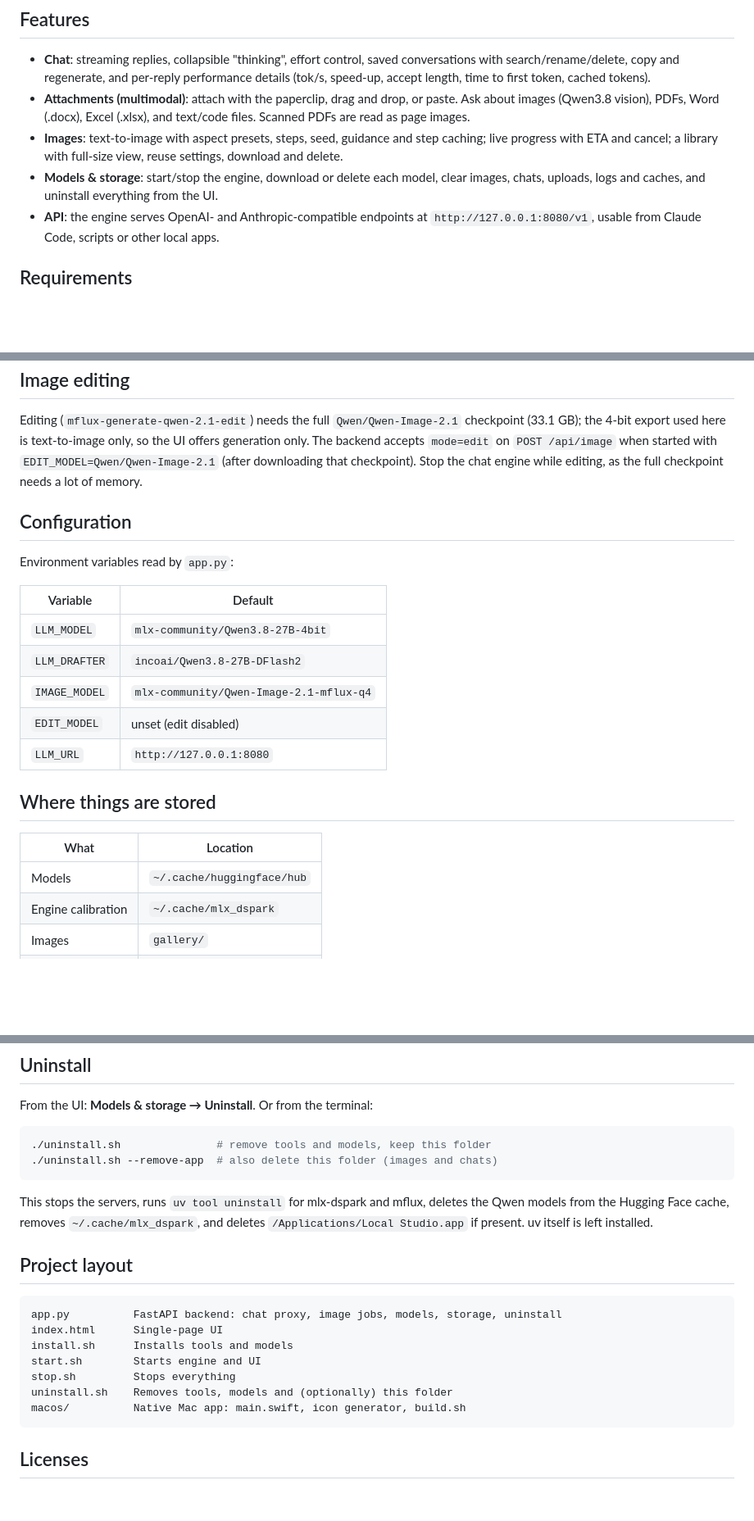
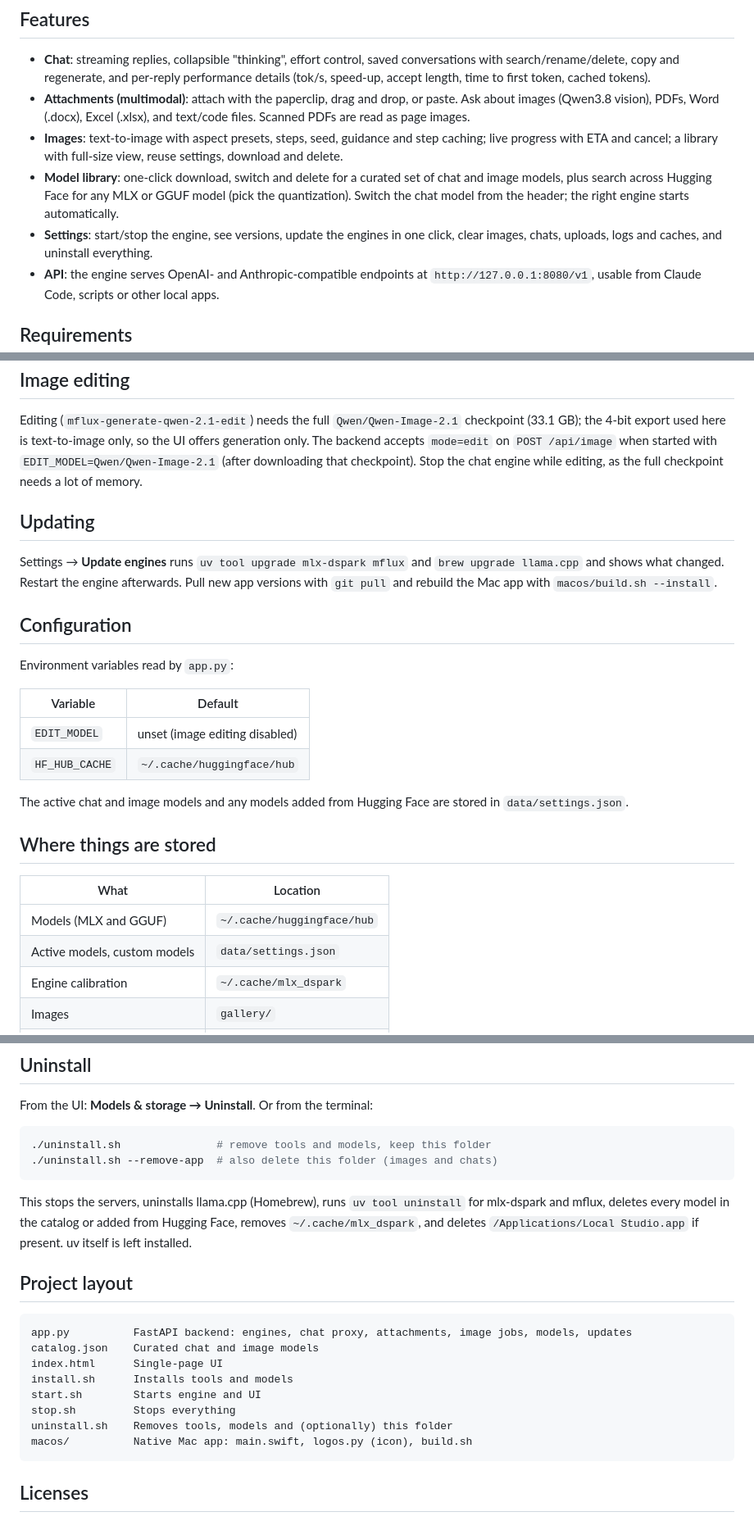
Before and after one commit to vinoth12940/local-studio, a Markdown page: README.md, 3 parts joined by grey strips. Shown at 82% size. Drawn GitHub-style; blank space fills up the shorter version.

````diff
--- a/README.md
+++ b/README.md
@@ -20,8 +25,11 @@ locally on MLX; nothing leaves your Mac.
   are read as page images.
 - **Images**: text-to-image with aspect presets, steps, seed, guidance and step caching; live
   progress with ETA and cancel; a library with full-size view, reuse settings, download and delete.
-- **Models & storage**: start/stop the engine, download or delete each model, clear images,
-  chats, uploads, logs and caches, and uninstall everything from the UI.
+- **Model library**: one-click download, switch and delete for a curated set of chat and image
+  models, plus search across Hugging Face for any MLX or GGUF model (pick the quantization).
+  Switch the chat model from the header; the right engine starts automatically.
+- **Settings**: start/stop the engine, see versions, update the engines in one click, clear
+  images, chats, uploads, logs and caches, and uninstall everything.
 - **API**: the engine serves OpenAI- and Anthropic-compatible endpoints at
   `http://127.0.0.1:8080/v1`, usable from Claude Code, scripts or other local apps.
 
@@ -129,23 +174,30 @@ The backend accepts `mode=edit` on `POST /api/image` when started with
 `EDIT_MODEL=Qwen/Qwen-Image-2.1` (after downloading that checkpoint). Stop the chat engine while
 editing, as the full checkpoint needs a lot of memory.
 
+## Updating
+
+Settings → **Update engines** runs `uv tool upgrade mlx-dspark mflux` and `brew upgrade llama.cpp`
+and shows what changed. Restart the engine afterwards. Pull new app versions with `git pull` and
+rebuild the Mac app with `macos/build.sh --install`.
+
 ## Configuration
 
 Environment variables read by `app.py`:
 
 | Variable | Default |
 |---|---|
-| `LLM_MODEL` | `mlx-community/Qwen3.8-27B-4bit` |
-| `LLM_DRAFTER` | `incoai/Qwen3.8-27B-DFlash2` |
-| `IMAGE_MODEL` | `mlx-community/Qwen-Image-2.1-mflux-q4` |
-| `EDIT_MODEL` | unset (edit disabled) |
-| `LLM_URL` | `http://127.0.0.1:8080` |
+| `EDIT_MODEL` | unset (image editing disabled) |
+| `HF_HUB_CACHE` | `~/.cache/huggingface/hub` |
+
+The active chat and image models and any models added from Hugging Face are stored in
+`data/settings.json`.
 
 ## Where things are stored
 
 | What | Location |
 |---|---|
-| Models | `~/.cache/huggingface/hub` |
+| Models (MLX and GGUF) | `~/.cache/huggingface/hub` |
+| Active models, custom models | `data/settings.json` |
 | Engine calibration | `~/.cache/mlx_dspark` |
 | Images | `gallery/` |
 | Conversations | `data/chats/` |
@@ -163,19 +215,20 @@ From the UI: **Models & storage → Uninstall**. Or from the terminal:
 ./uninstall.sh --remove-app  # also delete this folder (images and chats)
 ```
 
-This stops the servers, runs `uv tool uninstall` for mlx-dspark and mflux, deletes the Qwen
-models from the Hugging Face cache, removes `~/.cache/mlx_dspark`, and deletes `/Applications/Local Studio.app` if present. uv itself is left installed.
+This stops the servers, uninstalls llama.cpp (Homebrew), runs `uv tool uninstall` for mlx-dspark and mflux, deletes every model in the catalog
+or added from Hugging Face, removes `~/.cache/mlx_dspark`, and deletes `/Applications/Local Studio.app` if present. uv itself is left installed.
 
 ## Project layout
 
 ```
-app.py          FastAPI backend: chat proxy, image jobs, models, storage, uninstall
+app.py          FastAPI backend: engines, chat proxy, attachments, image jobs, models, updates
+catalog.json    Curated chat and image models
 index.html      Single-page UI
 install.sh      Installs tools and models
 start.sh        Starts engine and UI
 stop.sh         Stops everything
 uninstall.sh    Removes tools, models and (optionally) this folder
-macos/          Native Mac app: main.swift, icon generator, build.sh
+macos/          Native Mac app: main.swift, logos.py (icon), build.sh
 ```
 
 ## Licenses
````
Also changed, not shown: other parts of README.md (+49 -7 lines), docs/logo.png (added), 10 other files.
